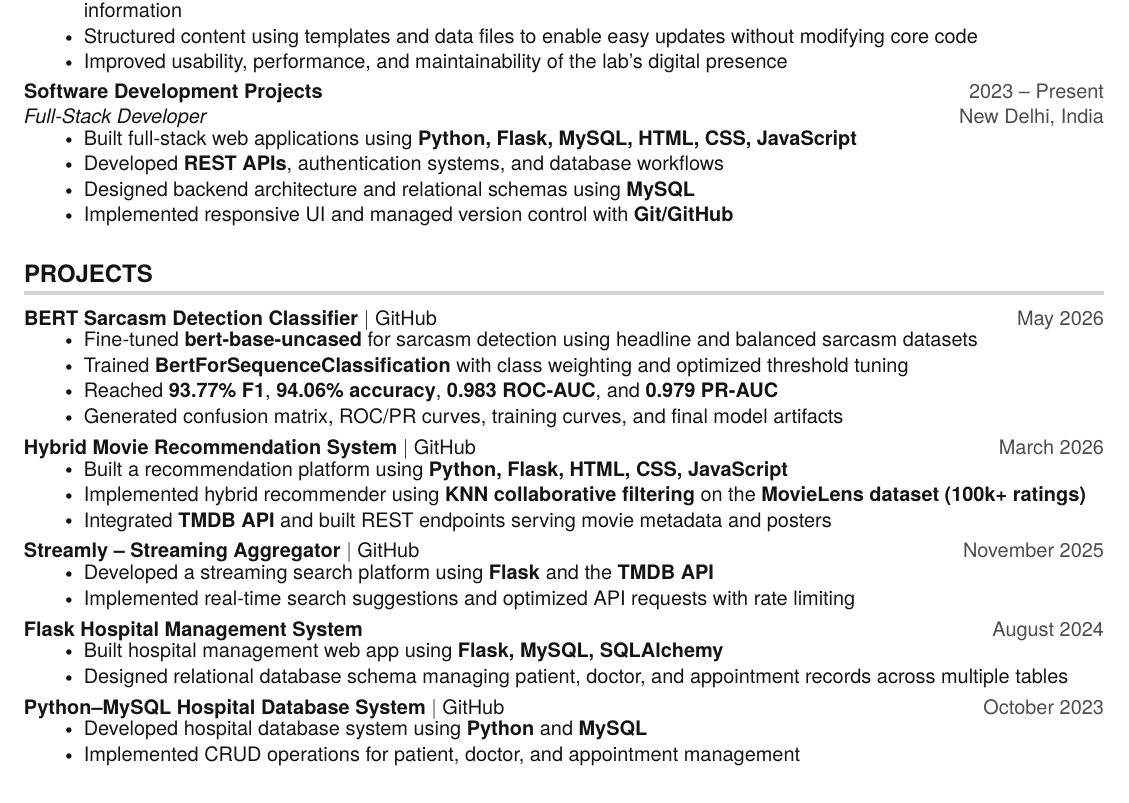
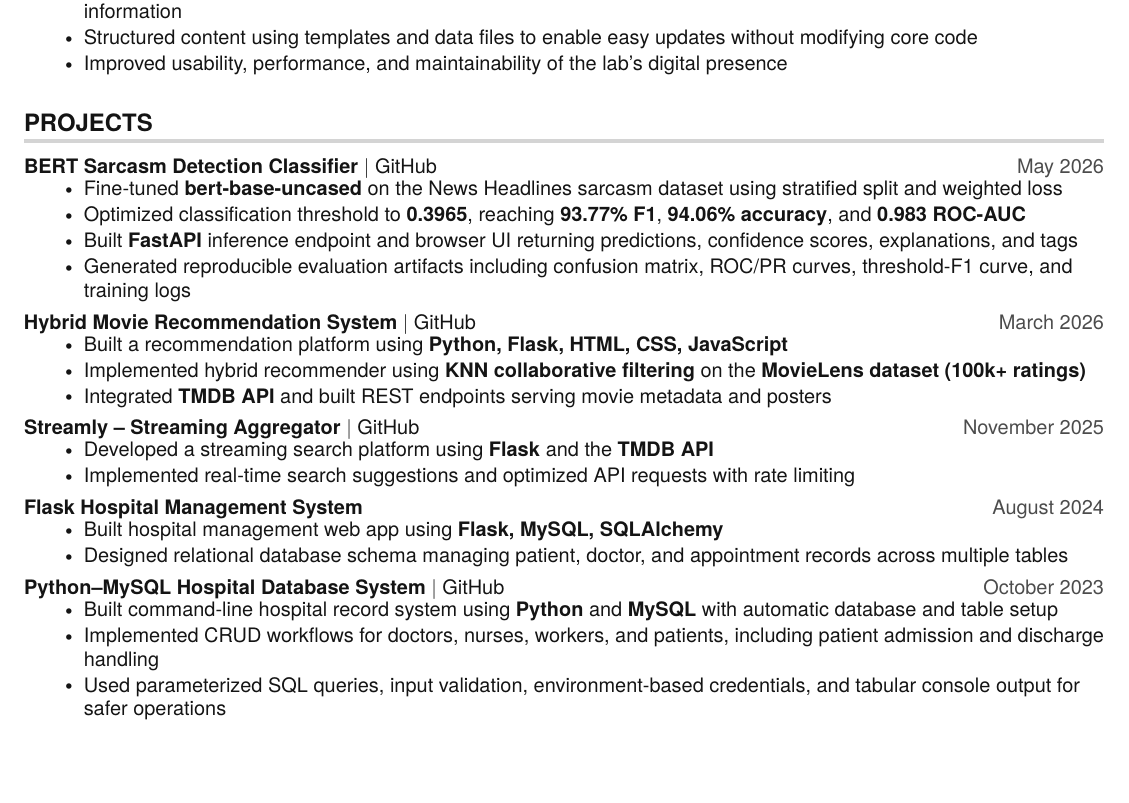
Before and after one commit to hxmz-axfn07/portfolio, a LaTeX CV (resume.tex): part of page 1 of 2, cut so that both start at the same text, the shorter picture padded with empty space. Compiled offline with pdfLaTeX.

Commit message:
Update resume

```diff
--- a/resume.tex
+++ b/resume.tex
@@ -128,16 +142,6 @@ Skilled in REST API development, database design, and backend systems with proje
 \resumeItem{Improved usability, performance, and maintainability of the lab's digital presence}
 \resumeItemListEnd
 
-\resumeSubheading
-{Software Development Projects}{2023 -- Present}
-{Full-Stack Developer}{New Delhi, India}
-\resumeItemListStart
-\resumeItem{Built full-stack web applications using \textbf{Python, Flask, MySQL, HTML, CSS, JavaScript}}
-\resumeItem{Developed \textbf{REST APIs}, authentication systems, and database workflows}
-\resumeItem{Designed backend architecture and relational schemas using \textbf{MySQL}}
-\resumeItem{Implemented responsive UI and managed version control with \textbf{Git/GitHub}}
-\resumeItemListEnd
-
 \resumeSubHeadingListEnd
 
 \section{PROJECTS}
@@ -146,10 +150,10 @@ Skilled in REST API development, database design, and backend systems with proje
 \resumeProjectHeading
 {\textbf{BERT Sarcasm Detection Classifier} $|$ \href{https://github.com/hxmz-axfn07/sarcasm-detection-bert}{GitHub}}{May 2026}
 \resumeItemListStart
-\resumeItem{Fine-tuned \textbf{bert-base-uncased} for sarcasm detection using headline and balanced sarcasm datasets}
-\resumeItem{Trained \textbf{BertForSequenceClassification} with class weighting and optimized threshold tuning}
-\resumeItem{Reached \textbf{93.77\% F1}, \textbf{94.06\% accuracy}, \textbf{0.983 ROC-AUC}, and \textbf{0.979 PR-AUC}}
-\resumeItem{Generated confusion matrix, ROC/PR curves, training curves, and final model artifacts}
+\resumeItem{Fine-tuned \textbf{bert-base-uncased} on the News Headlines sarcasm dataset using stratified split and weighted loss}
+\resumeItem{Optimized classification threshold to \textbf{0.3965}, reaching \textbf{93.77\% F1}, \textbf{94.06\% accuracy}, and \textbf{0.983 ROC-AUC}}
+\resumeItem{Built \textbf{FastAPI} inference endpoint and browser UI returning predictions, confidence scores, explanations, and tags}
+\resumeItem{Generated reproducible evaluation artifacts including confusion matrix, ROC/PR curves, threshold-F1 curve, and training logs}
 \resumeItemListEnd
 
 \resumeProjectHeading
@@ -177,8 +181,9 @@ Skilled in REST API development, database design, and backend systems with proje
 \resumeProjectHeading
 {\textbf{Python--MySQL Hospital Database System} $|$ \href{https://github.com/hxmz-axfn07/hospital-management-crud}{GitHub}}{October 2023}
 \resumeItemListStart
-\resumeItem{Developed hospital database system using \textbf{Python} and \textbf{MySQL}}
-\resumeItem{Implemented CRUD operations for patient, doctor, and appointment management}
+\resumeItem{Built command-line hospital record system using \textbf{Python} and \textbf{MySQL} with automatic database and table setup}
+\resumeItem{Implemented CRUD workflows for doctors, nurses, workers, and patients, including patient admission and discharge handling}
+\resumeItem{Used parameterized SQL queries, input validation, environment-based credentials, and tabular console output for safer operations}
 \resumeItemListEnd
 \resumeSubHeadingListEnd
 
```
Also changed, not shown: resume.tex (28 more changed lines).
